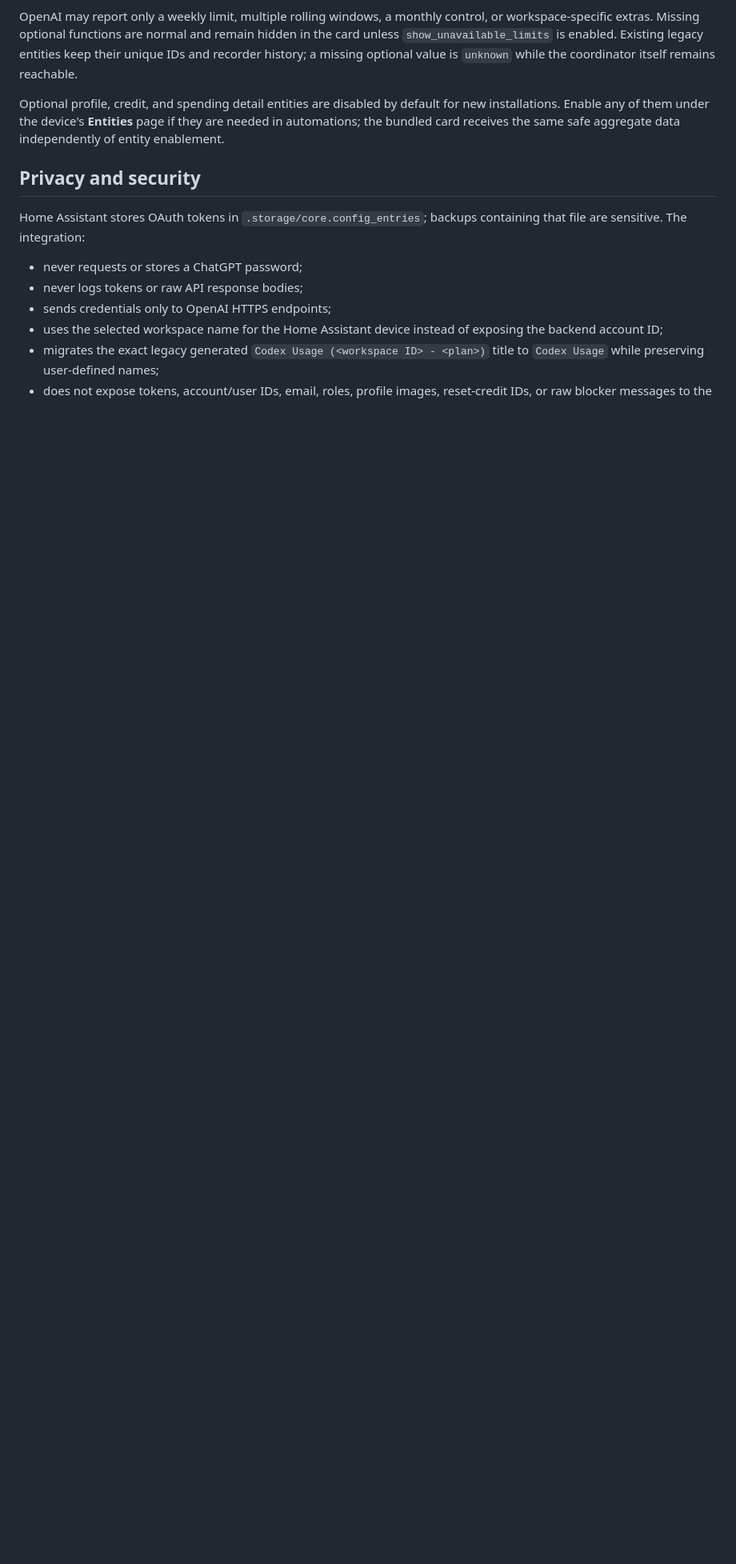
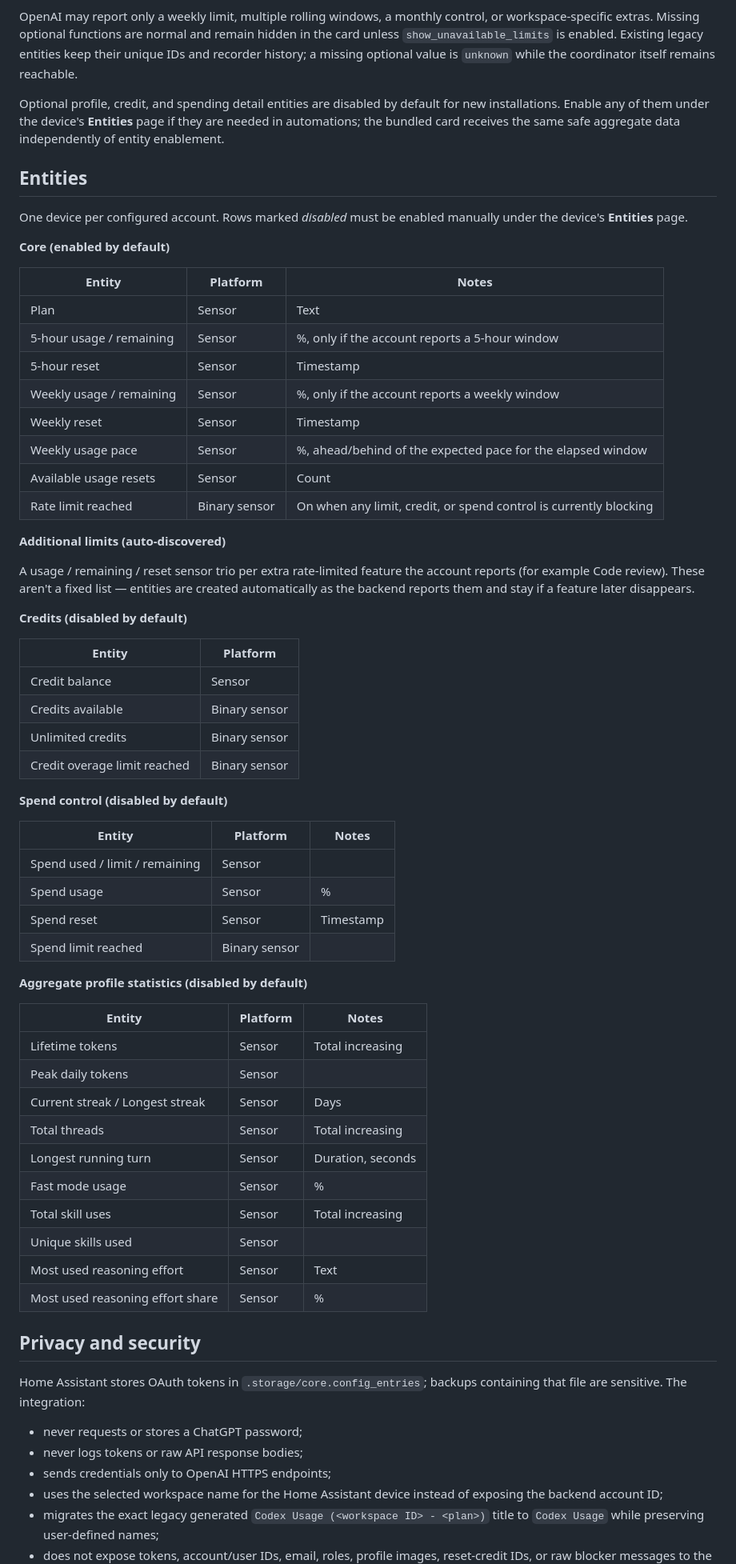
Before and after one commit to LucaFSmart/codex-usage, a Markdown page: README.md, the part around the change. Shown at 80% size. Rendered like a GitHub page; blank space fills up the shorter version.

Commit message:
docs: list all entities in README
Enumerates every sensor and binary sensor the integration provides,
grouped by core/always-on vs. the optional disabled-by-default groups
(credits, spend control, profile stats) and the auto-discovered
per-feature additional-limit trio, with platform and unit/class notes
for each.

```diff
--- a/README.md
+++ b/README.md
@@ -179,6 +179,60 @@ OpenAI may report only a weekly limit, multiple rolling windows, a monthly contr
 
 Optional profile, credit, and spending detail entities are disabled by default for new installations. Enable any of them under the device's **Entities** page if they are needed in automations; the bundled card receives the same safe aggregate data independently of entity enablement.
 
+## Entities
+
+One device per configured account. Rows marked *disabled* must be enabled manually under the device's **Entities** page.
+
+**Core (enabled by default)**
+
+| Entity | Platform | Notes |
+| --- | --- | --- |
+| Plan | Sensor | Text |
+| 5-hour usage / remaining | Sensor | %, only if the account reports a 5-hour window |
+| 5-hour reset | Sensor | Timestamp |
+| Weekly usage / remaining | Sensor | %, only if the account reports a weekly window |
+| Weekly reset | Sensor | Timestamp |
+| Weekly usage pace | Sensor | %, ahead/behind of the expected pace for the elapsed window |
+| Available usage resets | Sensor | Count |
+| Rate limit reached | Binary sensor | On when any limit, credit, or spend control is currently blocking |
+
+**Additional limits (auto-discovered)**
+
+A usage / remaining / reset sensor trio per extra rate-limited feature the account reports (for example Code review). These aren't a fixed list — entities are created automatically as the backend reports them and stay if a feature later disappears.
+
+**Credits (disabled by default)**
+
+| Entity | Platform |
+| --- | --- |
+| Credit balance | Sensor |
+| Credits available | Binary sensor |
+| Unlimited credits | Binary sensor |
+| Credit overage limit reached | Binary sensor |
+
+**Spend control (disabled by default)**
+
+| Entity | Platform | Notes |
+| --- | --- | --- |
+| Spend used / limit / remaining | Sensor | |
+| Spend usage | Sensor | % |
+| Spend reset | Sensor | Timestamp |
+| Spend limit reached | Binary sensor | |
+
+**Aggregate profile statistics (disabled by default)**
+
+| Entity | Platform | Notes |
+| --- | --- | --- |
+| Lifetime tokens | Sensor | Total increasing |
+| Peak daily tokens | Sensor | |
+| Current streak / Longest streak | Sensor | Days |
+| Total threads | Sensor | Total increasing |
+| Longest running turn | Sensor | Duration, seconds |
+| Fast mode usage | Sensor | % |
+| Total skill uses | Sensor | Total increasing |
+| Unique skills used | Sensor | |
+| Most used reasoning effort | Sensor | Text |
+| Most used reasoning effort share | Sensor | % |
+
 ## Privacy and security
 
 Home Assistant stores OAuth tokens in `.storage/core.config_entries`; backups containing that file are sensitive. The integration:
```
